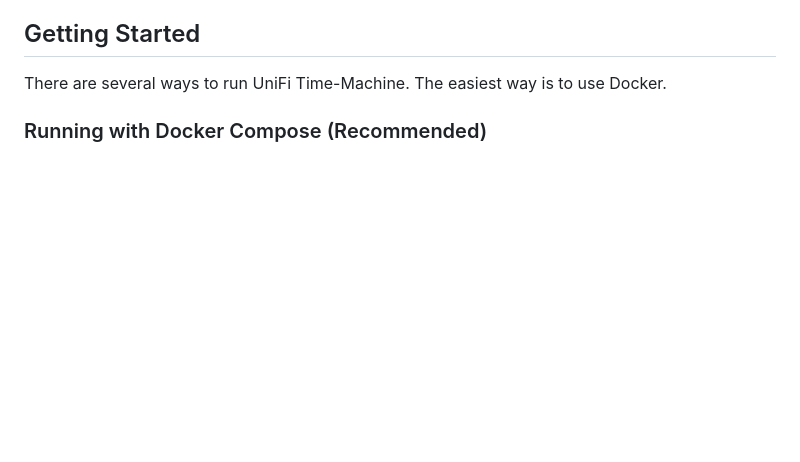
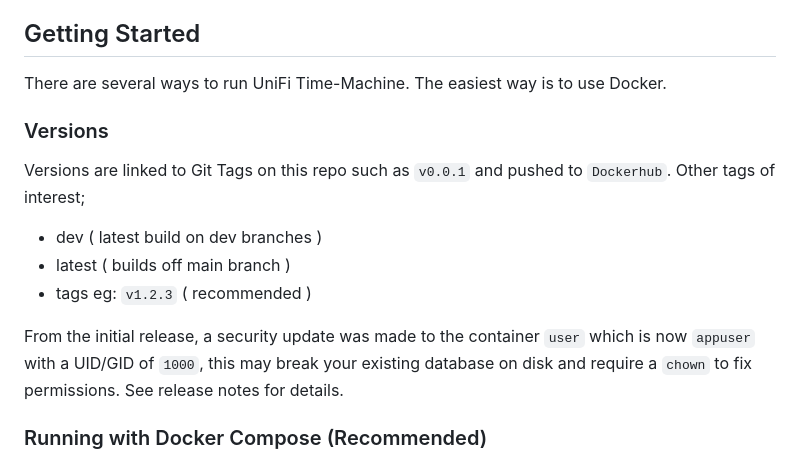
Before and after one commit to Bonn93/unifi-time-machine, a Markdown page: README.md, the part around the change. Rendered like a GitHub page; blank space fills up the shorter version.

Commit message:
Updated readme.md with details on versions and tags

```diff
--- a/README.md
+++ b/README.md
@@ -17,6 +17,15 @@ UniFi Time-Machine is a Go application that creates beautiful timelapse videos f
 ## Getting Started
 
 There are several ways to run UniFi Time-Machine. The easiest way is to use Docker.
+
+### Versions
+Versions are linked to Git Tags on this repo such as `v0.0.1` and pushed to `Dockerhub`. Other tags of interest;
+
+- dev ( latest build on dev branches )
+- latest ( builds off main branch )
+- tags eg: `v1.2.3` ( recommended )
+
+From the initial release, a security update was made to the container `user` which is now `appuser` with a UID/GID of `1000`, this may break your existing database on disk and require a `chown` to fix permissions. See release notes for details.
 
 ### Running with Docker Compose (Recommended)
 
```
